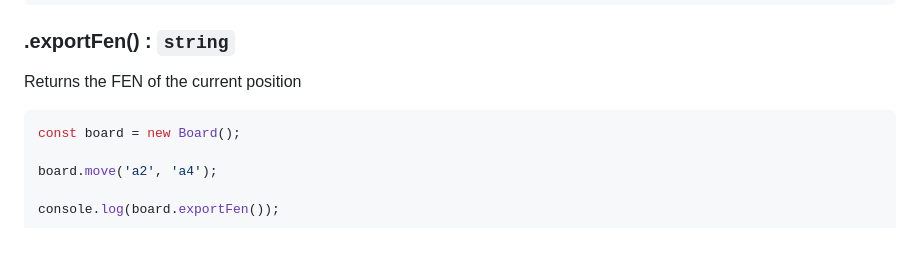
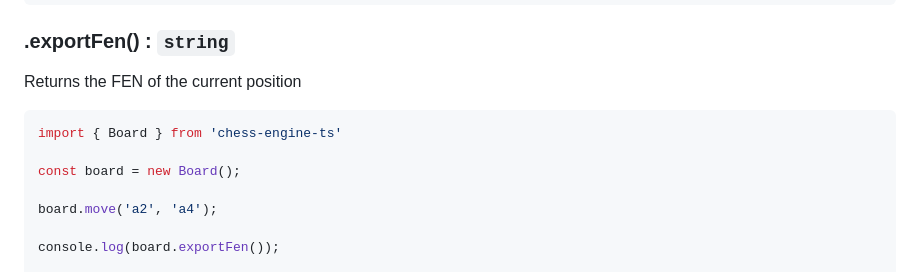
Before and after one commit to KorieDrakeChaney/ChessEngineTS, a Markdown page: README.md, the part around the change. Rendered like a GitHub page; blank space fills up the shorter version.

````diff
--- a/README.md
+++ b/README.md
@@ -110,6 +110,8 @@ board.loadFen('rnbqkbnr/pppppppp/8/8/P7/8/1PPPPPPP/RNBQKBNR b KQkq - 0 1')
 Returns the FEN of the current position
 
 ```ts
+import { Board } from 'chess-engine-ts'
+
 const board = new Board();
 
 board.move('a2', 'a4');
````
